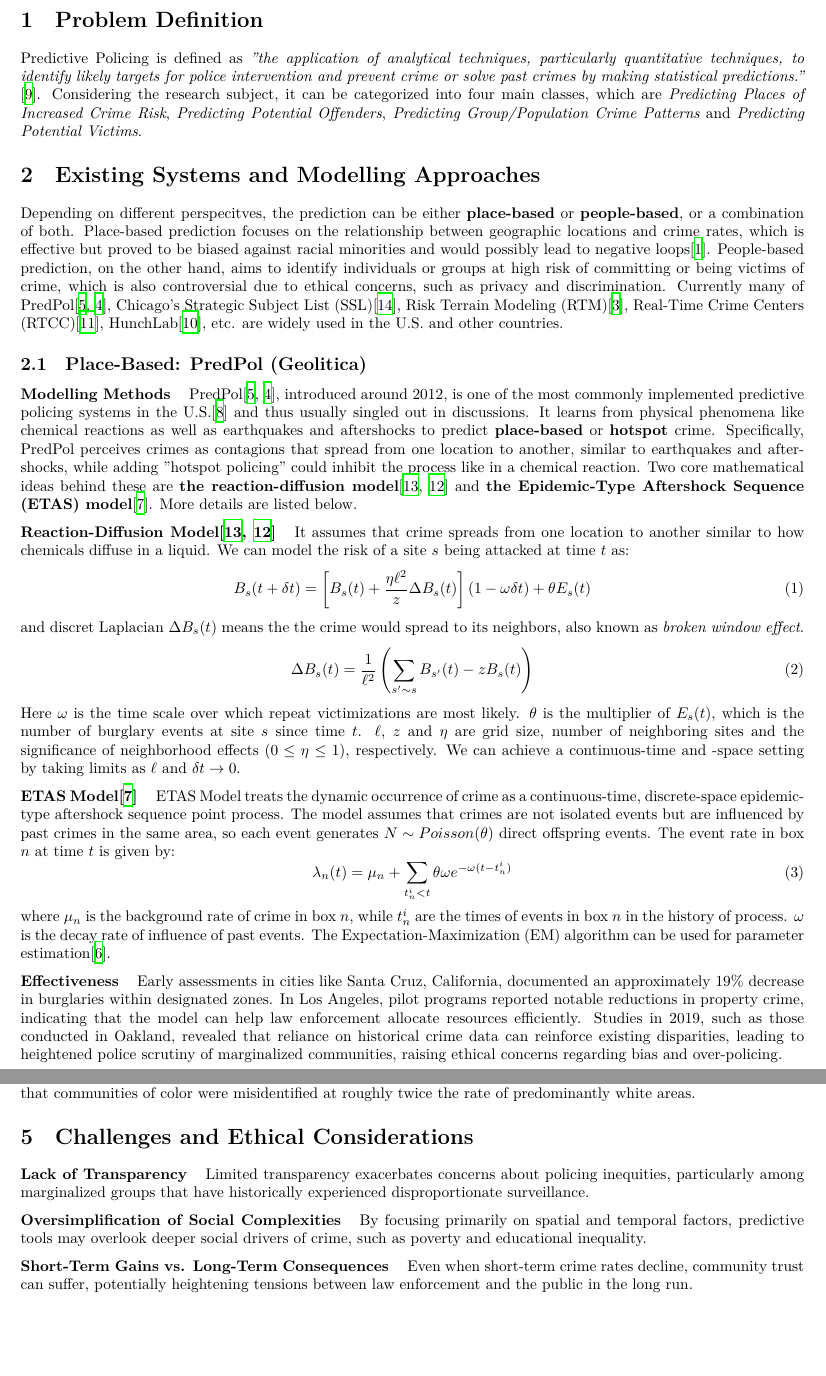
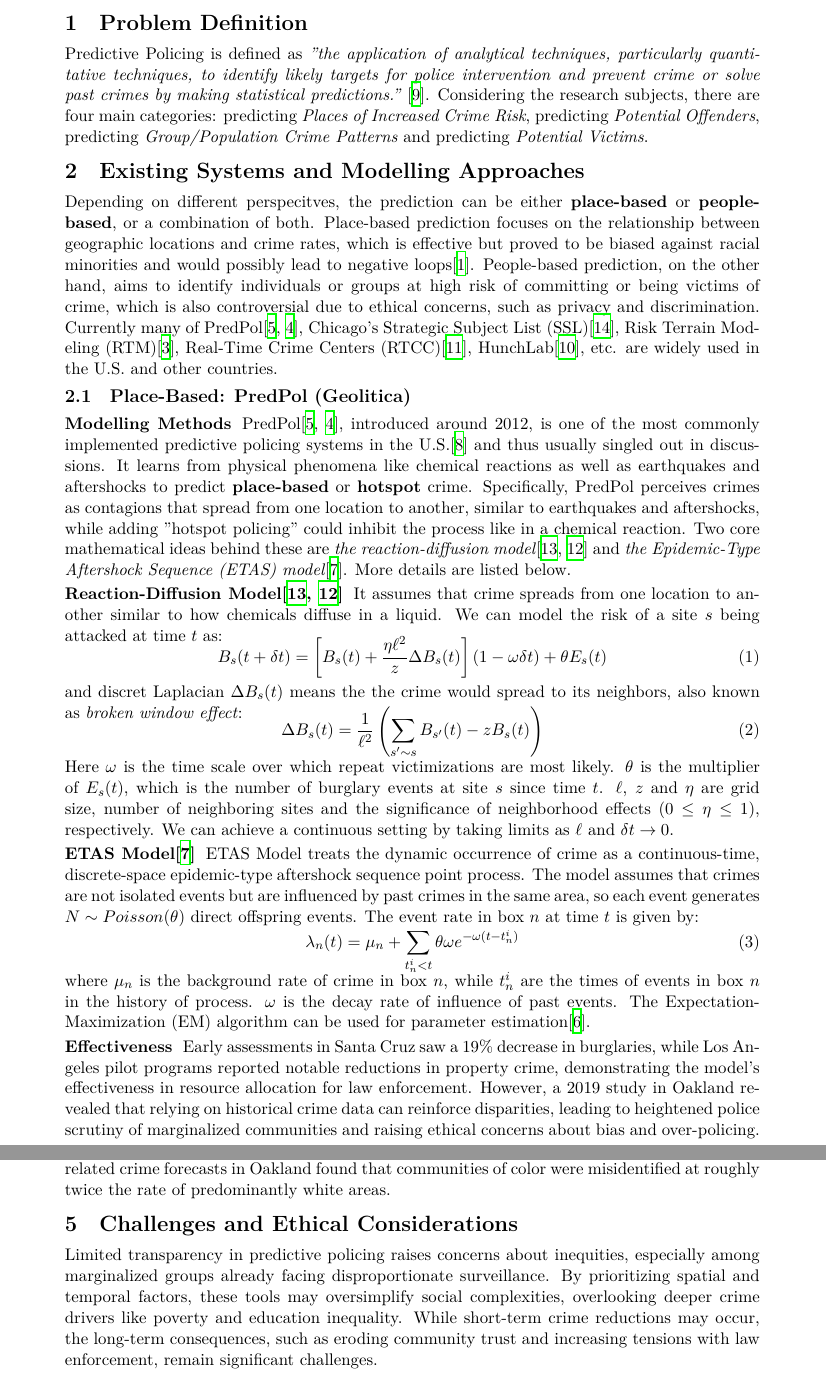
Before and after one commit to liuyc18/pred-pol, a LaTeX document (doc/literature-survey/Group05_M1_LitSurvey.tex): two parts of pages 1 and 2 of 3, joined at a grey line, cut so that both start at the same text, the shorter picture padded with empty space. Compiled offline with XeLaTeX.

Commit message:
Adjust the PDF format to meet the submission requirements

```diff
--- a/doc/literature-survey/lit-sur-submit.tex
+++ b/doc/literature-survey/Group05_M1_LitSurvey.tex
@@ -42,6 +32,5 @@
 \section{Problem Definition}
-Predictive Policing is defined as \textit{"the application of analytical techniques, particularly quantitative techniques, to identify likely targets for police intervention and prevent crime or solve past crimes by making statistical predictions."} \cite{RAND2013}. Considering the research subject, it can be categorized into four main classes, which are
-\textit{Predicting Places of Increased Crime Risk}, \textit{Predicting Potential Offenders}, \textit{Predicting Group/Population Crime Patterns} and \textit{Predicting Potential Victims}.
+Predictive Policing is defined as \textit{"the application of analytical techniques, particularly quantitative techniques, to identify likely targets for police intervention and prevent crime or solve past crimes by making statistical predictions."} \cite{RAND2013}. Considering the research subjects, there are four main categories: predicting \textit{Places of Increased Crime Risk}, predicting \textit{Potential Offenders}, predicting \textit{Group/Population Crime Patterns} and predicting \textit{Potential Victims}.
 
 
 \section{Existing Systems and Modelling Approaches}
@@ -49,26 +38,32 @@ Depending on different perspecitves, the prediction can be either \textbf{place-
 
 \subsection{Place-Based: PredPol (Geolitica)}
 \paragraph{Modelling Methods} PredPol\cite{ferguson2017rise,ensign2017runaway}, introduced around 2012, is one of the most commonly implemented predictive policing systems in the U.S.\cite{pechini1967washington} and thus usually singled out in discussions. It learns from physical phenomena like chemical reactions as well as earthquakes and aftershocks to predict \textbf{place-based} or \textbf{hotspot} crime. Specifically, PredPol perceives crimes as contagions that spread from one location to another, similar to earthquakes and aftershocks, while adding "hotspot policing" could inhibit the process like in a chemical reaction.
-Two core mathematical ideas behind these are \textbf{the reaction-diffusion model}\cite{react-diff-short2008statistical,react-diff-short2010nonlinear} and \textbf{the Epidemic-Type Aftershock Sequence (ETAS) model}\cite{ETAS_ogata1988statistical}. More details are listed below.
+Two core mathematical ideas behind these are \textit{the reaction-diffusion model}\cite{react-diff-short2008statistical,react-diff-short2010nonlinear} and \textit{the Epidemic-Type Aftershock Sequence (ETAS) model}\cite{ETAS_ogata1988statistical}. More details are listed below.
 % in the \hyperref[sec:appendix]{Appendix}.
 
 % \section*{Appendix: Mathematical Details in PredPol Modelling Approaches}
 % \label{sec:appendix}
 \paragraph{Reaction-Diffusion Model\cite{react-diff-short2008statistical,react-diff-short2010nonlinear}}
 It assumes that crime spreads from one location to another similar to how chemicals diffuse in a liquid. We can model the risk of a site $s$ being attacked at time $t$ as:
+\vspace*{-1em}
 \begin{equation}
     B_s(t + \delta t) = \left[ B_s(t) + \frac{\eta \ell^2}{z} \Delta B_s(t) \right] (1 - \omega \delta t) + \theta E_s(t)
+    \vspace*{-0.3em}
 \end{equation}
-and discret Laplacian $\Delta B_s(t)$ means the the crime would spread to its neighbors, also known as \textit{broken window effect}.
+and discret Laplacian $\Delta B_s(t)$ means the the crime would spread to its neighbors, also known as \textit{broken window effect}:
+\vspace*{-1em}
 \begin{equation}
     \Delta B_s(t) = \frac{1}{\ell^2} \left( \sum_{s' \sim s} B_{s'}(t) - z B_s(t) \right)
+    \vspace*{-0.3em}
 \end{equation}
-Here $\omega$ is the time scale over which repeat victimizations are most likely. $\theta$ is the multiplier of $E_s(t)$, which is the number of burglary events at site $s$ since time $t$. $\ell$, $z$ and $\eta$ are grid size, number of neighboring sites and the significance of neighborhood effects ($0 \leq \eta \leq 1$), respectively. We can achieve a continuous-time and -space setting by taking limits as $\ell$ and $\delta t \to 0$.
+Here $\omega$ is the time scale over which repeat victimizations are most likely. $\theta$ is the multiplier of $E_s(t)$, which is the number of burglary events at site $s$ since time $t$. $\ell$, $z$ and $\eta$ are grid size, number of neighboring sites and the significance of neighborhood effects ($0 \leq \eta \leq 1$), respectively. We can achieve a continuous setting by taking limits as $\ell$ and $\delta t \to 0$.
 
 \paragraph{ETAS Model\cite{ETAS_ogata1988statistical}}
 ETAS Model treats the dynamic occurrence of crime as a continuous-time, discrete-space epidemic-type aftershock sequence point process. The model assumes that crimes are not isolated events but are influenced by past crimes in the same area, so each event generates $N \sim Poisson(\theta)$ direct offspring events. The event rate in box $n$ at time $t$ is given by:
+\vspace*{-0.5em}
 \begin{equation}
     \lambda_n(t) = \mu_n + \sum_{t_n^i < t} \theta \omega e^{-\omega (t - t_n^i)}
+    \vspace*{-0.8em}
 \end{equation}
 where $\mu_n$ is the background rate of crime in box $n$, while $t_n^i$ are the times of events in box $n$ in the history of process. $\omega$ is the decay rate of influence of past events. The Expectation-Maximization (EM) algorithm can be used for parameter estimation\cite{lum_etas_em}.
 
@@ -89,7 +84,8 @@ where $\mu_n$ is the background rate of crime in box $n$, while $t_n^i$ are the
 % \mu = \frac{\sum_n \sum_j p_n^j}{T},
 % \end{equation}
 % where $T$ is the length of the time window of observation. The algorithm iterates between the E-step and M-step until convergence.
-\paragraph{Effectiveness} Early assessments in cities like Santa Cruz, California, documented an approximately 19\% decrease in burglaries within designated zones. In Los Angeles, pilot programs reported notable reductions in property crime, indicating that the model can help law enforcement allocate resources efficiently. Studies in 2019, such as those conducted in Oakland, revealed that reliance on historical crime data can reinforce existing disparities, leading to heightened police scrutiny of marginalized communities, raising ethical concerns regarding bias and over-policing.
+\paragraph{Effectiveness}
+Early assessments in Santa Cruz saw a 19\% decrease in burglaries, while Los Angeles pilot programs reported notable reductions in property crime, demonstrating the model’s effectiveness in resource allocation for law enforcement. However, a 2019 study in Oakland revealed that relying on historical crime data can reinforce disparities, leading to heightened police scrutiny of marginalized communities and raising ethical concerns about bias and over-policing.
 
 \subsection{People-Based: Chicago's Strategic Subject List (SSL)}
 \paragraph{Modelling Methods} The key idea behind the SSL is to constrcut a \textbf{co-offending network} model of crime\cite{tayebi2016social,burcher2020social}, which is a graph representation of the relationships between individuals who have committed crimes together. Upon the network predictions and recommendations are made to the police department.
@@ -118,10 +115,7 @@ where $\mu_n$ is the background rate of crime in box $n$, while $t_n^i$ are the
 \paragraph{False Positive/Negative Rates} Simulation studies suggest that feedback loops may cause the system to over-predict crime in certain neighborhoods. For example, an analysis of drug-related crime forecasts in Oakland found that communities of color were misidentified at roughly twice the rate of predominantly white areas.
 
 \section{Challenges and Ethical Considerations}
-\paragraph{Lack of Transparency} Limited transparency exacerbates concerns about policing inequities, particularly among marginalized groups that have historically experienced disproportionate surveillance.
-\paragraph{Oversimplification of Social Complexities} By focusing primarily on spatial and temporal factors, predictive tools may overlook deeper social drivers of crime, such as poverty and educational inequality.
-\paragraph{Short-Term Gains vs. Long-Term Consequences} Even when short-term crime rates decline, community trust can suffer, potentially heightening tensions between law enforcement and the public in the long run.
-
+Limited transparency in predictive policing raises concerns about inequities, especially among marginalized groups already facing disproportionate surveillance. By prioritizing spatial and temporal factors, these tools may oversimplify social complexities, overlooking deeper crime drivers like poverty and education inequality. While short-term crime reductions may occur, the long-term consequences, such as eroding community trust and increasing tensions with law enforcement, remain significant challenges.
 \newpage
 \bibliographystyle{plain}
 \bibliography{refs}
```
Also changed, not shown: doc/literature-survey/Group05_M1_LitSurvey.pdf (added), doc/literature-survey/lit-sur-submit.pdf (deleted), doc/literature-survey/Group05_M1_LitSurvey.tex (51 more changed lines).
